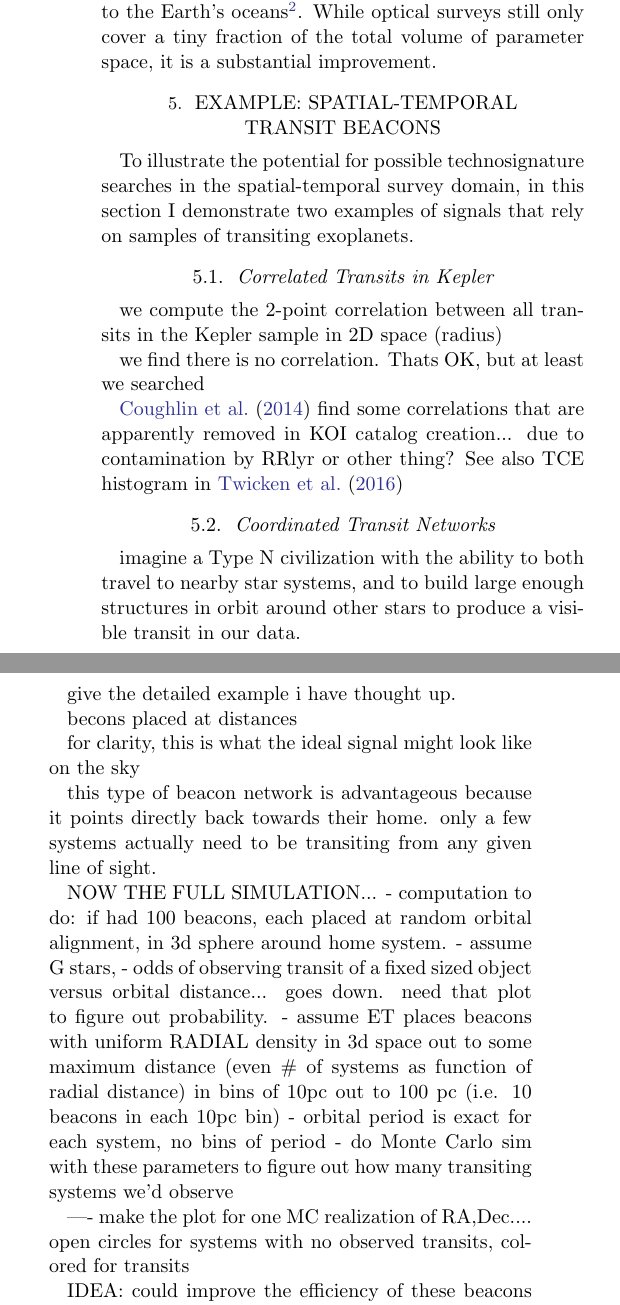
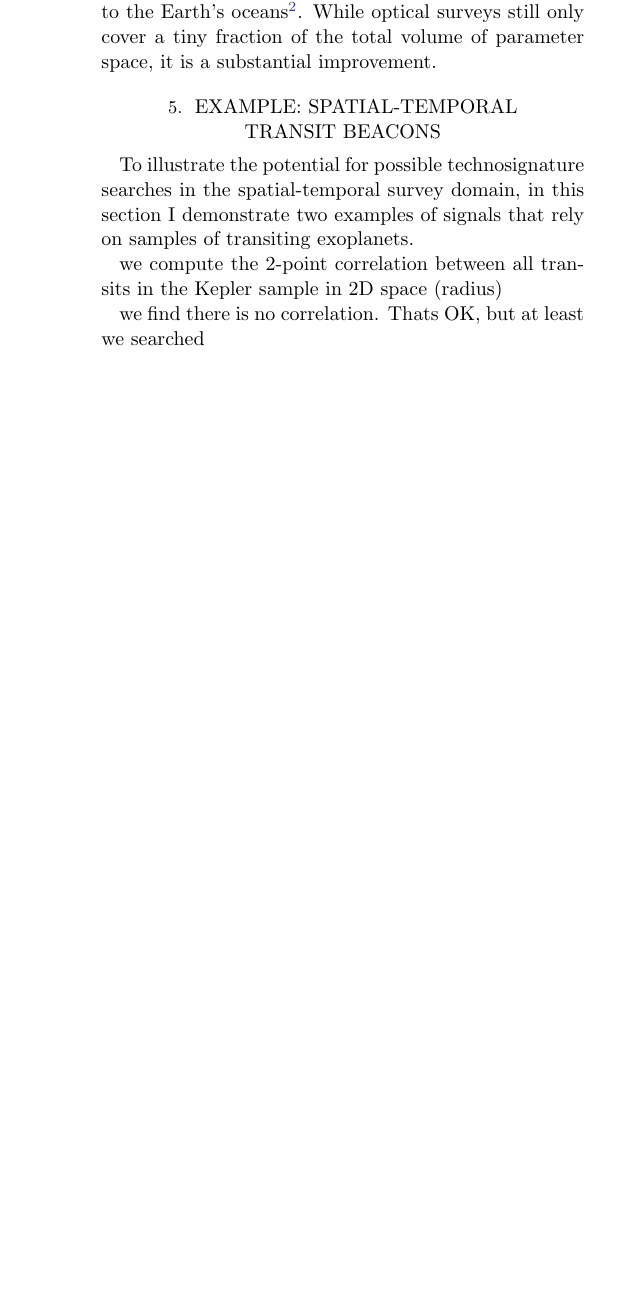
Before and after one commit to StellarCartography/survey_seti, a LaTeX paper (paper/ms.tex): two parts of the columns of page 4 of 6 before the commit and part of one column of page 4 of 5 after it, the two joined at a grey line, cut so that both start at the same text, the shorter picture padded with empty space. The pictures show the PDF file paper/ms.pdf that the author committed with the source.

Commit message:
starting to restructure the example section

```diff
--- a/paper/ms.tex
+++ b/paper/ms.tex
@@ -200,17 +200,17 @@ To illustrate the potential for possible technosignature searches in the spatial
 
 
 %%%%%%%
-\subsection{Correlated Transits in Kepler}
+%\subsection{Correlated Transits in Kepler}
 we compute the 2-point correlation between all transits in the Kepler sample in 2D space (radius)
 
 we find there is no correlation. Thats OK, but at least we searched
 
-\citet{coughlin2014} find some correlations that are apparently removed in KOI catalog creation... due to contamination by RRlyr or other thing?
-See also TCE histogram in \citet{twicken2016}
+%\citet{coughlin2014} find some correlations that are apparently removed in KOI catalog creation... due to contamination by RRlyr or other thing?
+%See also TCE histogram in \citet{twicken2016}
 
 
 
-\begin{figure}[!t]
+\begin{figure}[!h]
 \centering
 \includegraphics[width=3in]{../figures/delta_per.png}
 \caption{searching for correlation between transit periods and projected separations between all exoplanet systems out to 2deg in the Kepler data.
@@ -221,13 +221,3 @@ there is no trend in these medians, indicating a distribution of orbital periods
 
 
 %%%%%%
-\subsection{Coordinated Transit Networks}
-imagine a Type N civilization with the ability to both travel to nearby star systems, and to build large enough structures in orbit around other stars to produce a visible transit in our data.
-
-give the detailed example i have thought up.
-
-becons placed at distances
-
-
-\begin{figure*}[]
-\centering
@@ -237,24 +223,0 @@ becons placed at distances
-\label{fig:2d}
-\end{figure*}
-
-
-for clarity, this is what the ideal signal might look like on the sky
-
-
-%%%
-
-this type of beacon network is advantageous because it points directly back towards their home. only a few systems actually need to be transiting from any given line of sight.
-
-NOW THE FULL SIMULATION...
-- computation to do: if had 100 beacons, each placed at random orbital alignment, in 3d sphere around home system.
-- assume G stars,
-- odds of observing transit of a fixed sized object versus orbital distance... goes down. need that plot to figure out probability.
-- assume ET places beacons with uniform RADIAL density in 3d space out to some maximum distance (even \# of systems as function of radial distance) in bins of 10pc out to 100 pc (i.e. 10 beacons in each 10pc bin)
-- orbital period is exact for each system, no bins of period
-- do Monte Carlo sim with these parameters to figure out how many transiting systems we'd observe
-
----- make the plot for one MC realization of RA,Dec.... open circles for systems with no observed transits, colored for transits
-
-\begin{figure}[]
-\centering
-\includegraphics[width=3in]{../figures/3d_model.pdf}
@@ -274 +263,0 @@ NOW THE FULL SIMULATION...
-IDEA:
```
Also changed, not shown: paper/ms.pdf, paper/ms.tex (71 more changed lines).
